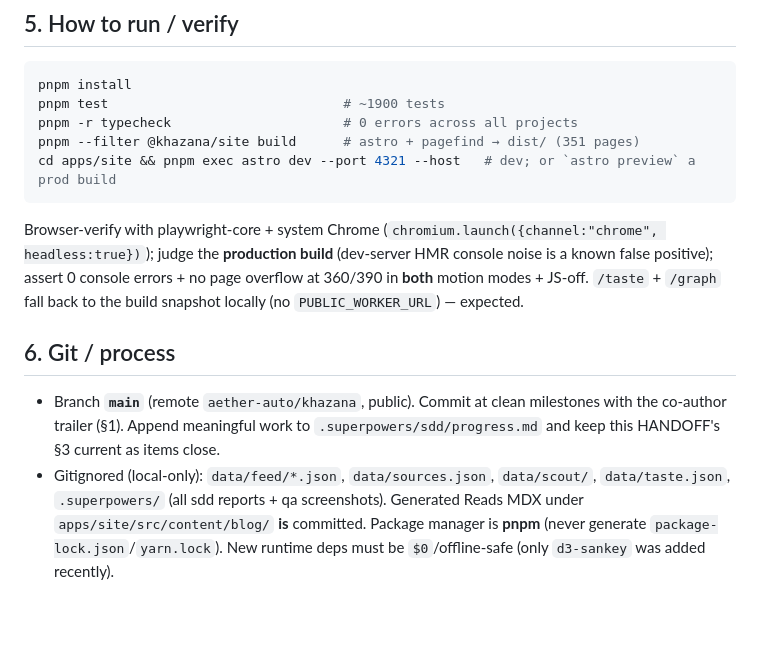
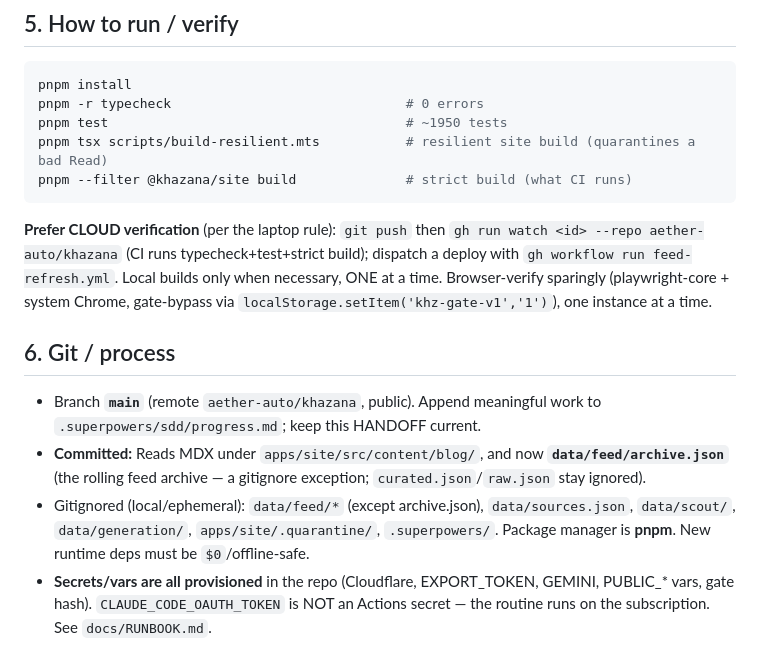
Before and after one commit to aether-auto/khazana, a Markdown page: HANDOFF.md, the part around one of its changes. Drawn GitHub-style; blank space fills up the shorter version.

````diff
--- a/HANDOFF.md
+++ b/HANDOFF.md
@@ -130,22 +114,25 @@ they are test-covered (1906 tests green) + build-green; the review focused on th
 ## 5. How to run / verify
 ```bash
 pnpm install
-pnpm test                              # ~1900 tests
-pnpm -r typecheck                      # 0 errors across all projects
-pnpm --filter @khazana/site build      # astro + pagefind → dist/ (351 pages)
-cd apps/site && pnpm exec astro dev --port 4321 --host   # dev; or `astro preview` a prod build
+pnpm -r typecheck                              # 0 errors
+pnpm test                                      # ~1950 tests
+pnpm tsx scripts/build-resilient.mts           # resilient site build (quarantines a bad Read)
+pnpm --filter @khazana/site build              # strict build (what CI runs)
 ```
-Browser-verify with playwright-core + system Chrome (`chromium.launch({channel:"chrome",
-headless:true})`); judge the **production build** (dev-server HMR console noise is a known false
-positive); assert 0 console errors + no page overflow at 360/390 in **both** motion modes + JS-off.
-`/taste` + `/graph` fall back to the build snapshot locally (no `PUBLIC_WORKER_URL`) — expected.
+**Prefer CLOUD verification** (per the laptop rule): `git push` then
+`gh run watch <id> --repo aether-auto/khazana` (CI runs typecheck+test+strict build); dispatch a
+deploy with `gh workflow run feed-refresh.yml`. Local builds only when necessary, ONE at a time.
+Browser-verify sparingly (playwright-core + system Chrome, gate-bypass via
+`localStorage.setItem('khz-gate-v1','1')`), one instance at a time.
 
 ## 6. Git / process
-- Branch **`main`** (remote `aether-auto/khazana`, public). Commit at clean milestones with the
-  co-author trailer (§1). Append meaningful work to `.superpowers/sdd/progress.md` and keep this
-  HANDOFF's §3 current as items close.
-- Gitignored (local-only): `data/feed/*.json`, `data/sources.json`, `data/scout/`, `data/taste.json`,
-  `.superpowers/` (all sdd reports + qa screenshots). Generated Reads MDX under
-  `apps/site/src/content/blog/` **is** committed. Package manager is **pnpm** (never generate
-  `package-lock.json`/`yarn.lock`). New runtime deps must be `$0`/offline-safe (only `d3-sankey` was
-  added recently).
+- Branch **`main`** (remote `aether-auto/khazana`, public). Append meaningful work to
+  `.superpowers/sdd/progress.md`; keep this HANDOFF current.
+- **Committed:** Reads MDX under `apps/site/src/content/blog/`, and now **`data/feed/archive.json`**
+  (the rolling feed archive — a gitignore exception; `curated.json`/`raw.json` stay ignored).
+- Gitignored (local/ephemeral): `data/feed/*` (except archive.json), `data/sources.json`,
+  `data/scout/`, `data/generation/`, `apps/site/.quarantine/`, `.superpowers/`. Package manager is
+  **pnpm**. New runtime deps must be `$0`/offline-safe.
+- **Secrets/vars are all provisioned** in the repo (Cloudflare, EXPORT_TOKEN, GEMINI, PUBLIC_* vars,
+  gate hash). `CLAUDE_CODE_OAUTH_TOKEN` is NOT an Actions secret — the routine runs on the
+  subscription. See `docs/RUNBOOK.md`.
````
Also changed, not shown: other parts of HANDOFF.md (+90 -106 lines).
